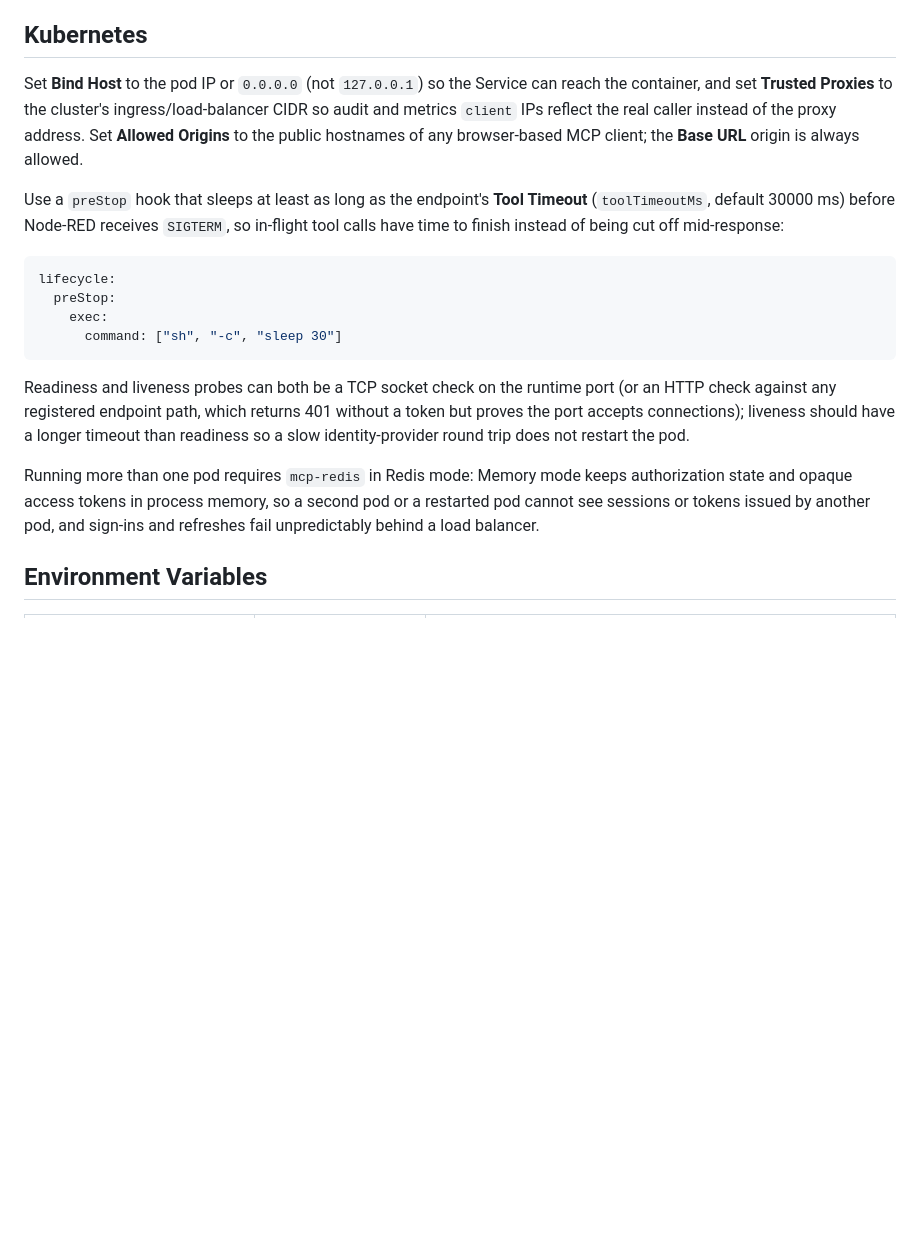
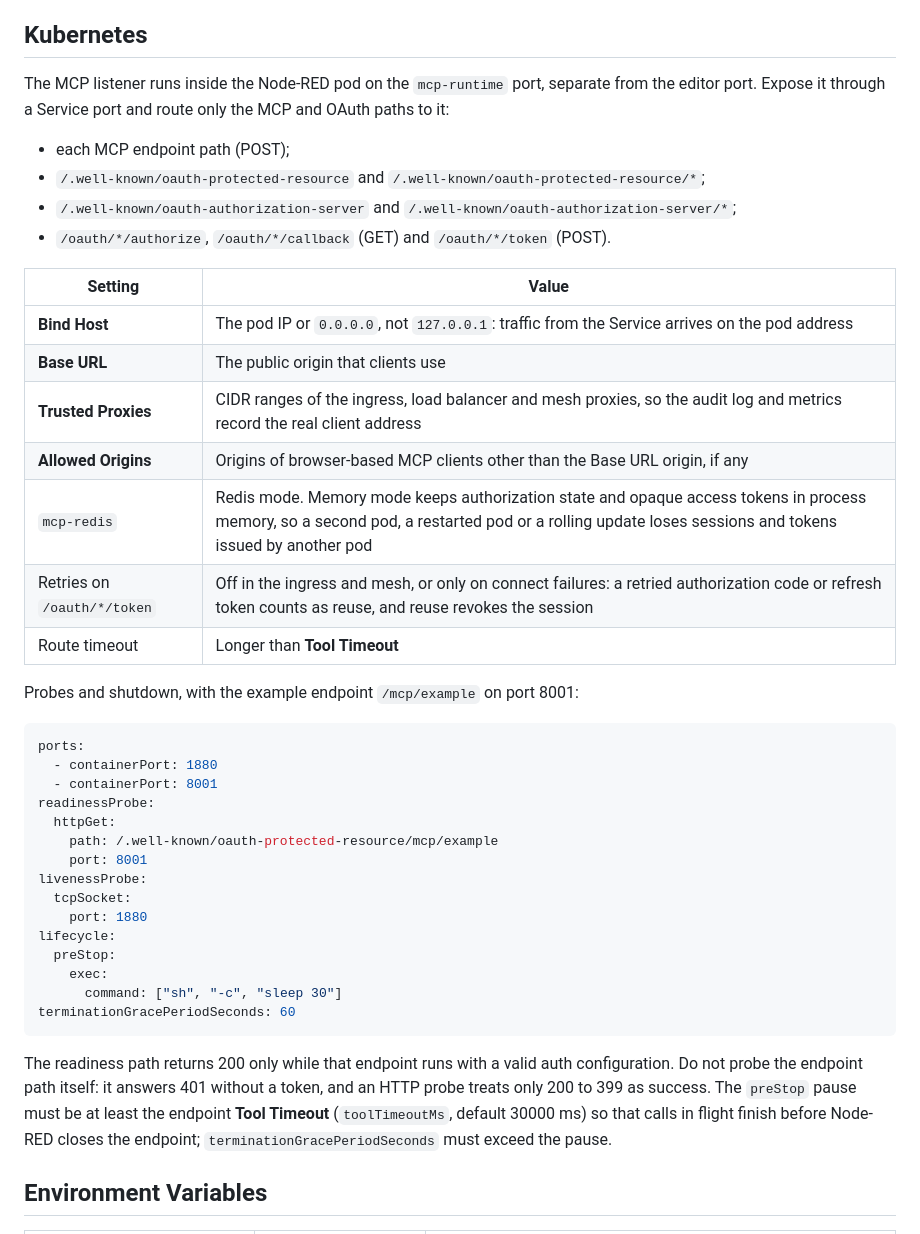
Before and after one commit to olykov/node-red-contrib-mcp-server, a Markdown page: README.md, the part around the change. GitHub-like rendering; blank space fills up the shorter version.

Commit message:
docs: complete the Kubernetes section
- list the MCP and OAuth paths to route to the runtime port
- keep retries off on /oauth/*/token: a retried code or refresh token counts
  as reuse and revokes the session
- route timeout longer than Tool Timeout
- readiness probe on the protected resource metadata, which returns 200 while
  the endpoint runs; the endpoint path answers 401 and never passes an HTTP
  probe
- terminationGracePeriodSeconds longer than the preStop pause

Refs: MCP-PKG-5

````diff
--- a/README.md
+++ b/README.md
@@ -426,32 +426,49 @@ deployment.
 
 ## Kubernetes
 
-Set **Bind Host** to the pod IP or `0.0.0.0` (not `127.0.0.1`) so the Service can reach the
-container, and set **Trusted Proxies** to the cluster's ingress/load-balancer CIDR so audit and
-metrics `client` IPs reflect the real caller instead of the proxy address. Set **Allowed Origins**
-to the public hostnames of any browser-based MCP client; the **Base URL** origin is always
-allowed.
+The MCP listener runs inside the Node-RED pod on the `mcp-runtime` port, separate from the
+editor port. Expose it through a Service port and route only the MCP and OAuth paths to it:
 
-Use a `preStop` hook that sleeps at least as long as the endpoint's **Tool Timeout**
-(`toolTimeoutMs`, default 30000 ms) before Node-RED receives `SIGTERM`, so in-flight tool calls
-have time to finish instead of being cut off mid-response:
+- each MCP endpoint path (POST);
+- `/.well-known/oauth-protected-resource` and `/.well-known/oauth-protected-resource/*`;
+- `/.well-known/oauth-authorization-server` and `/.well-known/oauth-authorization-server/*`;
+- `/oauth/*/authorize`, `/oauth/*/callback` (GET) and `/oauth/*/token` (POST).
+
+| Setting | Value |
+|---|---|
+| **Bind Host** | The pod IP or `0.0.0.0`, not `127.0.0.1`: traffic from the Service arrives on the pod address |
+| **Base URL** | The public origin that clients use |
+| **Trusted Proxies** | CIDR ranges of the ingress, load balancer and mesh proxies, so the audit log and metrics record the real client address |
+| **Allowed Origins** | Origins of browser-based MCP clients other than the Base URL origin, if any |
+| `mcp-redis` | Redis mode. Memory mode keeps authorization state and opaque access tokens in process memory, so a second pod, a restarted pod or a rolling update loses sessions and tokens issued by another pod |
+| Retries on `/oauth/*/token` | Off in the ingress and mesh, or only on connect failures: a retried authorization code or refresh token counts as reuse, and reuse revokes the session |
+| Route timeout | Longer than **Tool Timeout** |
+
+Probes and shutdown, with the example endpoint `/mcp/example` on port 8001:
 
 ```yaml
+ports:
+  - containerPort: 1880
+  - containerPort: 8001
+readinessProbe:
+  httpGet:
+    path: /.well-known/oauth-protected-resource/mcp/example
+    port: 8001
+livenessProbe:
+  tcpSocket:
+    port: 1880
 lifecycle:
   preStop:
     exec:
       command: ["sh", "-c", "sleep 30"]
+terminationGracePeriodSeconds: 60
 ```
 
-Readiness and liveness probes can both be a TCP socket check on the runtime port (or an HTTP
-check against any registered endpoint path, which returns 401 without a token but proves the
-port accepts connections); liveness should have a longer timeout than readiness so a slow
-identity-provider round trip does not restart the pod.
-
-Running more than one pod requires `mcp-redis` in Redis mode: Memory mode keeps authorization
-state and opaque access tokens in process memory, so a second pod or a restarted pod cannot see
-sessions or tokens issued by another pod, and sign-ins and refreshes fail unpredictably behind a
-load balancer.
+The readiness path returns 200 only while that endpoint runs with a valid auth configuration.
+Do not probe the endpoint path itself: it answers 401 without a token, and an HTTP probe treats
+only 200 to 399 as success. The `preStop` pause must be at least the endpoint **Tool Timeout**
+(`toolTimeoutMs`, default 30000 ms) so that calls in flight finish before Node-RED closes the
+endpoint; `terminationGracePeriodSeconds` must exceed the pause.
 
 ## Environment Variables
 
````
